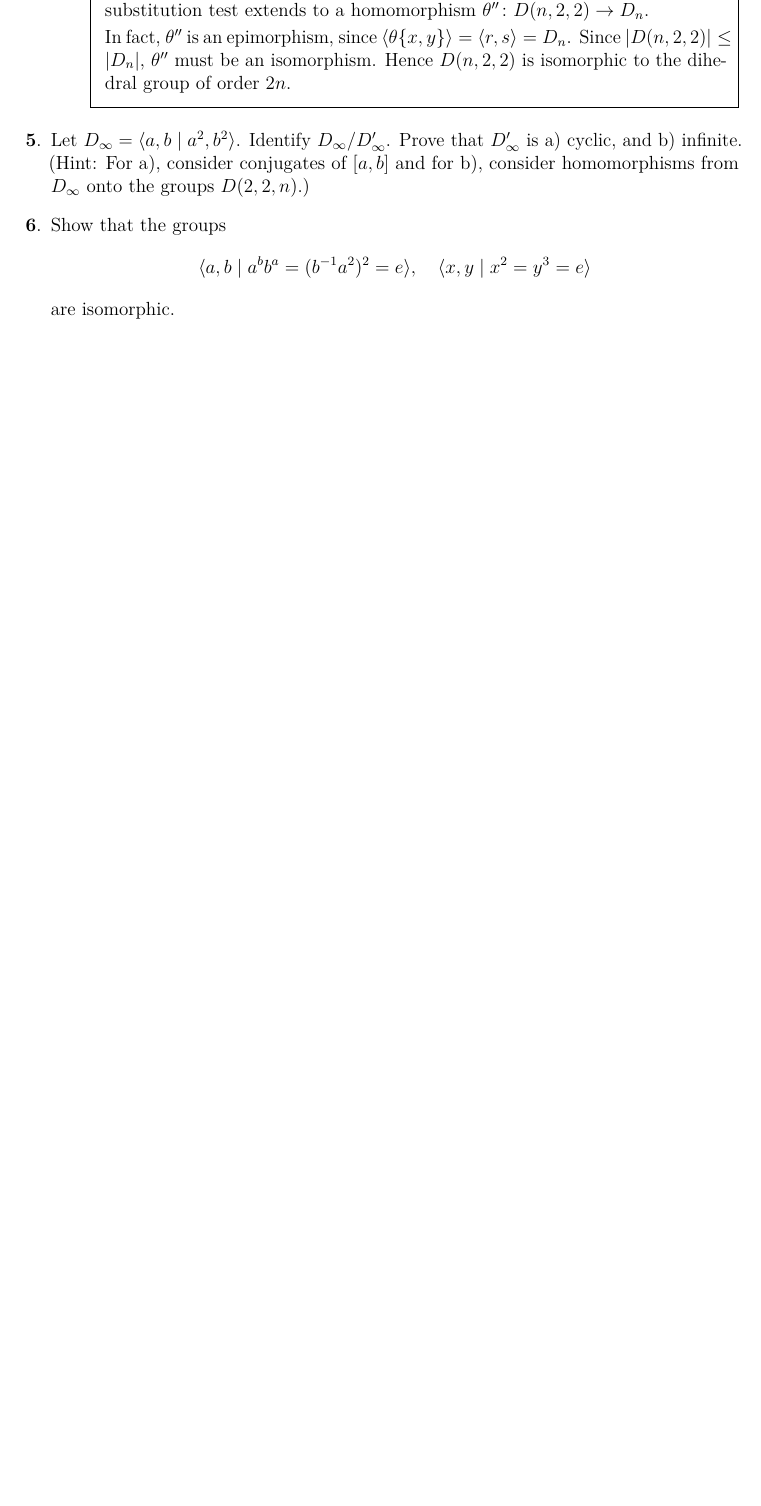
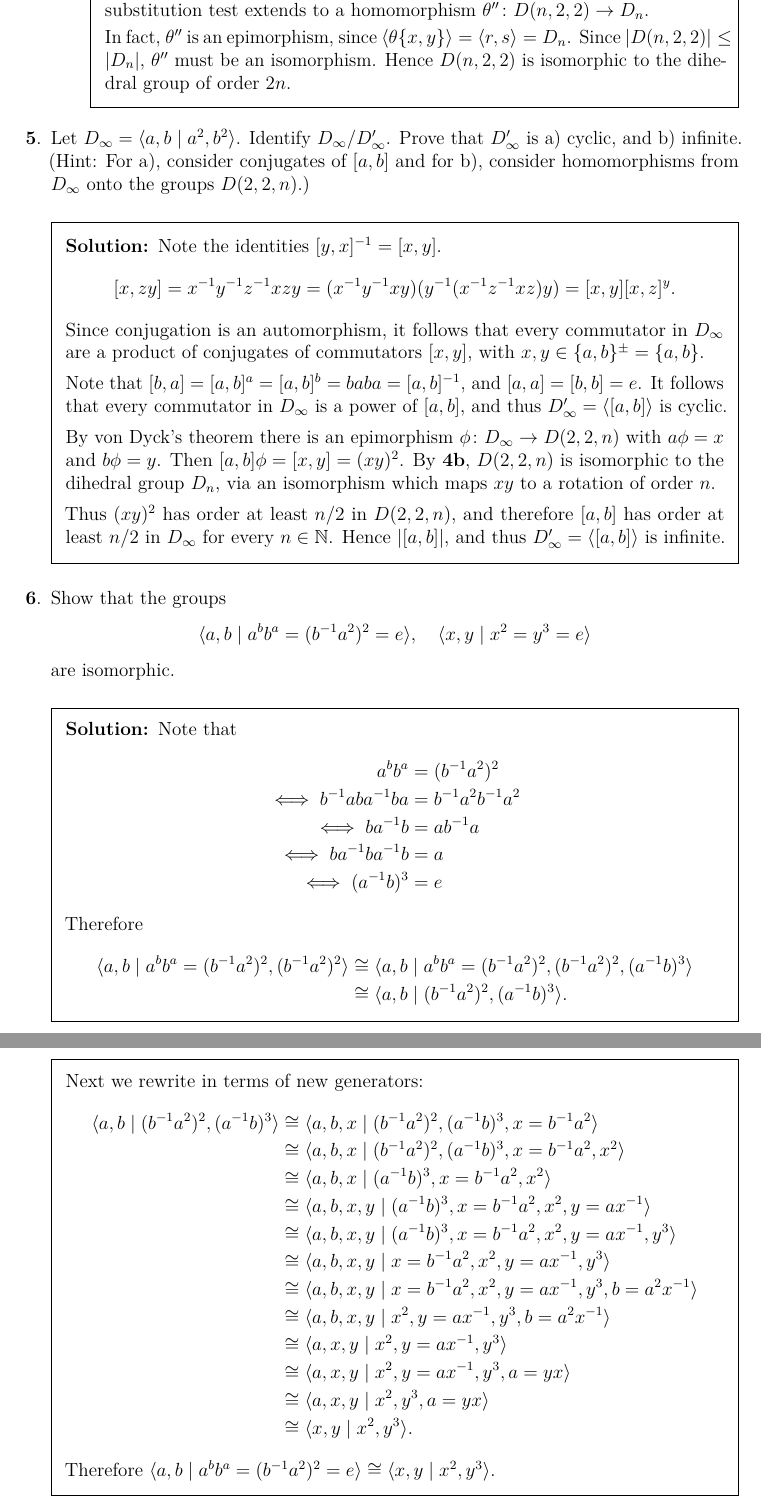
Before and after one commit to pjhuxford/computational-group-theory, a LaTeX problem sheet (exercises/johnson.tex, which reads exercises/chapter4.tex): part of page 24 of 25 before the commit and two parts of pages 24 and 25 of 26 after it, the two joined at a grey line, cut so that both start at the same text, the shorter picture padded with empty space. Compiled offline with pdfLaTeX.

Commit message:
Add solutions to Exercises 5-6, Chapter 4

```diff
--- a/exercises/chapter4.tex
+++ b/exercises/chapter4.tex
@@ -61,10 +61,52 @@
   \end{parts}
 
 \question Let $D_\infty=\langle a,b \mid a^2, b^2 \rangle$. Identify $D_\infty/D_\infty'$. Prove that $D_\infty'$ is a) cyclic, and b) infinite. (Hint: For a), consider conjugates of $[a,b]$ and for b), consider homomorphisms from $D_\infty$ onto the groups $D(2,2,n)$.)
+  \begin{solution}
+    Note the identities $[y,x]^{-1}=[x,y]$.
+    \[ [x,zy]=x^{-1}y^{-1}z^{-1}xzy=(x^{-1}y^{-1}xy)(y^{-1}(x^{-1}z^{-1}xz)y)=[x,y][x,z]^y. \]
+    Since conjugation is an automorphism, it follows that every commutator in $D_\infty$ are a product of conjugates of commutators $[x,y]$, with $x,y\in\{a,b\}^\pm=\{a,b\}$.
+
+    Note that $[b,a]=[a,b]^a=[a,b]^b=baba=[a,b]^{-1}$, and $[a,a]=[b,b]=e$. It follows that every commutator in $D_\infty$ is a power of $[a,b]$, and thus $D_\infty'=\langle [a,b] \rangle$ is cyclic.
+
+    By von Dyck's theorem there is an epimorphism $\phi\colon D_\infty\to D(2,2,n)$ with $a\phi=x$ and $b\phi=y$. Then $[a,b]\phi=[x,y]=(xy)^2$. By \textbf{4b}, $D(2,2,n)$ is isomorphic to the dihedral group $D_n$, via an isomorphism which maps $xy$ to a rotation of order $n$.
+
+    Thus $(xy)^2$ has order at least $n/2$ in $D(2,2,n)$, and therefore $[a,b]$ has order at least $n/2$ in $D_\infty$ for every $n\in\N$. Hence $\abs{[a,b]}$, and thus $D_\infty'=\langle [a,b] \rangle$ is infinite.
+  \end{solution}
 
 \question Show that the groups
   \[ \langle a,b \mid a^bb^a = (b^{-1}a^2)^2 = e \rangle, \quad \langle x,y \mid x^2 = y^3 = e \rangle \]
   are isomorphic.
+  \begin{solution}
+    Note that
+    \begin{align*}
+      a^bb^a &= (b^{-1}a^2)^2 \\
+      \iff b^{-1}aba^{-1}ba &= b^{-1}a^2b^{-1}a^2 \\
+      \iff ba^{-1}b &= ab^{-1}a \\
+      \iff ba^{-1}ba^{-1}b &= a \\
+      \iff (a^{-1}b)^3 &= e
+    \end{align*}
+    Therefore
+    \begin{align*}
+      \langle a,b \mid a^bb^a = (b^{-1}a^2)^2, (b^{-1}a^2)^2 \rangle &\cong \langle a,b \mid a^bb^a = (b^{-1}a^2)^2, (b^{-1}a^2)^2, (a^{-1}b)^3 \rangle \\
+                                                                     &\cong \langle a,b \mid (b^{-1}a^2)^2, (a^{-1}b)^3 \rangle.
+    \end{align*}
+    Next we rewrite in terms of new generators:
+    \begin{align*}
+      \langle a,b \mid (b^{-1}a^2)^2, (a^{-1}b)^3 \rangle &\cong \langle a,b,x \mid (b^{-1}a^2)^2, (a^{-1}b)^3, x = b^{-1}a^2 \rangle \\
+                                                          &\cong \langle a,b,x \mid (b^{-1}a^2)^2, (a^{-1}b)^3, x = b^{-1}a^2, x^2 \rangle \\
+                                                          &\cong \langle a,b,x \mid (a^{-1}b)^3, x=b^{-1}a^2, x^2 \rangle \\
+                                                          &\cong \langle a,b,x,y \mid (a^{-1}b)^3, x=b^{-1}a^2, x^2, y=ax^{-1} \rangle \\
+                                                          &\cong \langle a,b,x,y \mid (a^{-1}b)^3, x=b^{-1}a^2, x^2, y=ax^{-1}, y^3 \rangle \\
+                                                          &\cong \langle a,b,x,y \mid x=b^{-1}a^2, x^2, y=ax^{-1}, y^3 \rangle \\
+                                                          &\cong \langle a,b,x,y \mid x=b^{-1}a^2, x^2, y=ax^{-1}, y^3, b=a^2x^{-1} \rangle \\
+                                                          &\cong \langle a,b,x,y \mid x^2, y=ax^{-1}, y^3, b=a^2x^{-1} \rangle \\
+                                                          &\cong \langle a,x,y \mid x^2, y=ax^{-1}, y^3 \rangle \\
+                                                          &\cong \langle a,x,y \mid x^2, y=ax^{-1}, y^3, a=yx \rangle \\
+                                                          &\cong \langle a,x,y \mid x^2, y^3, a=yx \rangle \\
+                                                          &\cong \langle x,y \mid x^2, y^3 \rangle.
+    \end{align*}
+    Therefore $\langle a,b \mid a^bb^a = (b^{-1}a^2)^2 = e \rangle\cong\langle x,y \mid x^2, y^3 \rangle$.
+  \end{solution}
 
 \question Do you recognize the group
   \[ \langle a,b,c \mid a^3=b^2=c^2=(ab)^2=(bc)^2=[a,c]=e \rangle\ ? \]
```
